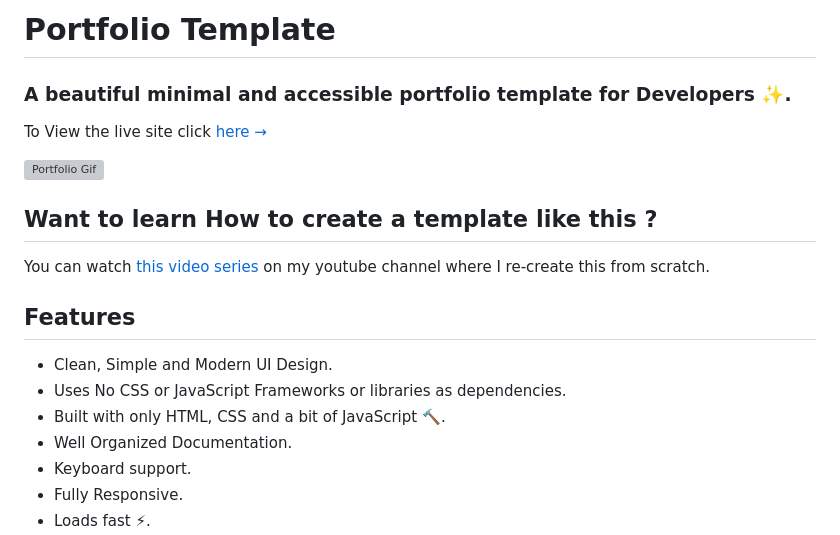
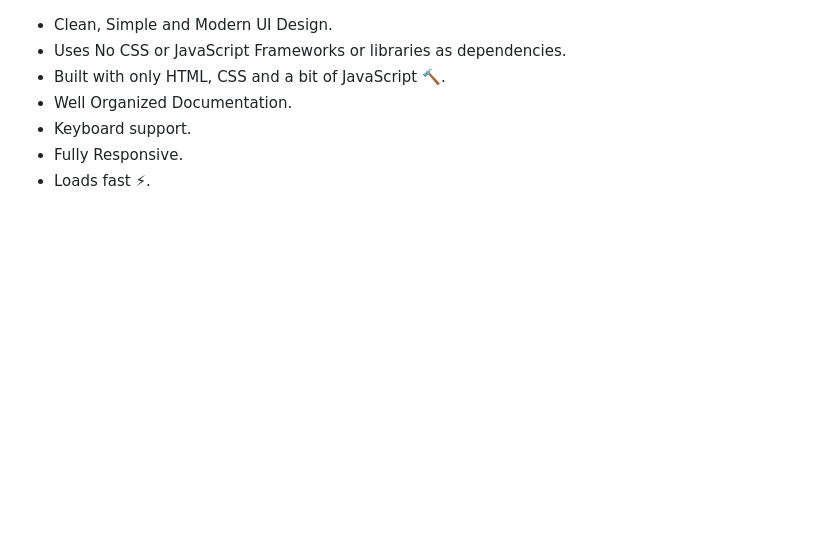
Before and after one commit to Shambhavikhanna09/CODSOFT, a Markdown page: portfolio-shambhavi/README.md, the part around the change. Rendered like a GitHub page; blank space fills up the shorter version; grey boxes are pictures that could not be loaded.

```diff
--- a/portfolio-shambhavi/README.md
+++ b/portfolio-shambhavi/README.md
@@ -1,18 +1,4 @@
-# Portfolio Template
 
-### A beautiful minimal and accessible portfolio template for Developers ✨.
-
-To View the live site click [here &rarr;](https://portfolio-template.surge.sh)
-
-![Portfolio Gif](/images/portfolio.gif)
-
-## Want to learn How to create a template like this ?
-
-You can watch [this video series](https://www.youtube.com/watch?v=1nchVfpMGSg&list=PLwJBGAxcH7GzdavgKlCACbESzr-40lw3L) on my youtube channel where I re-create this from scratch.
-
-
-
-## Features
 
 - Clean, Simple and Modern UI Design.
 - Uses No CSS or JavaScript Frameworks or libraries as dependencies.
```
